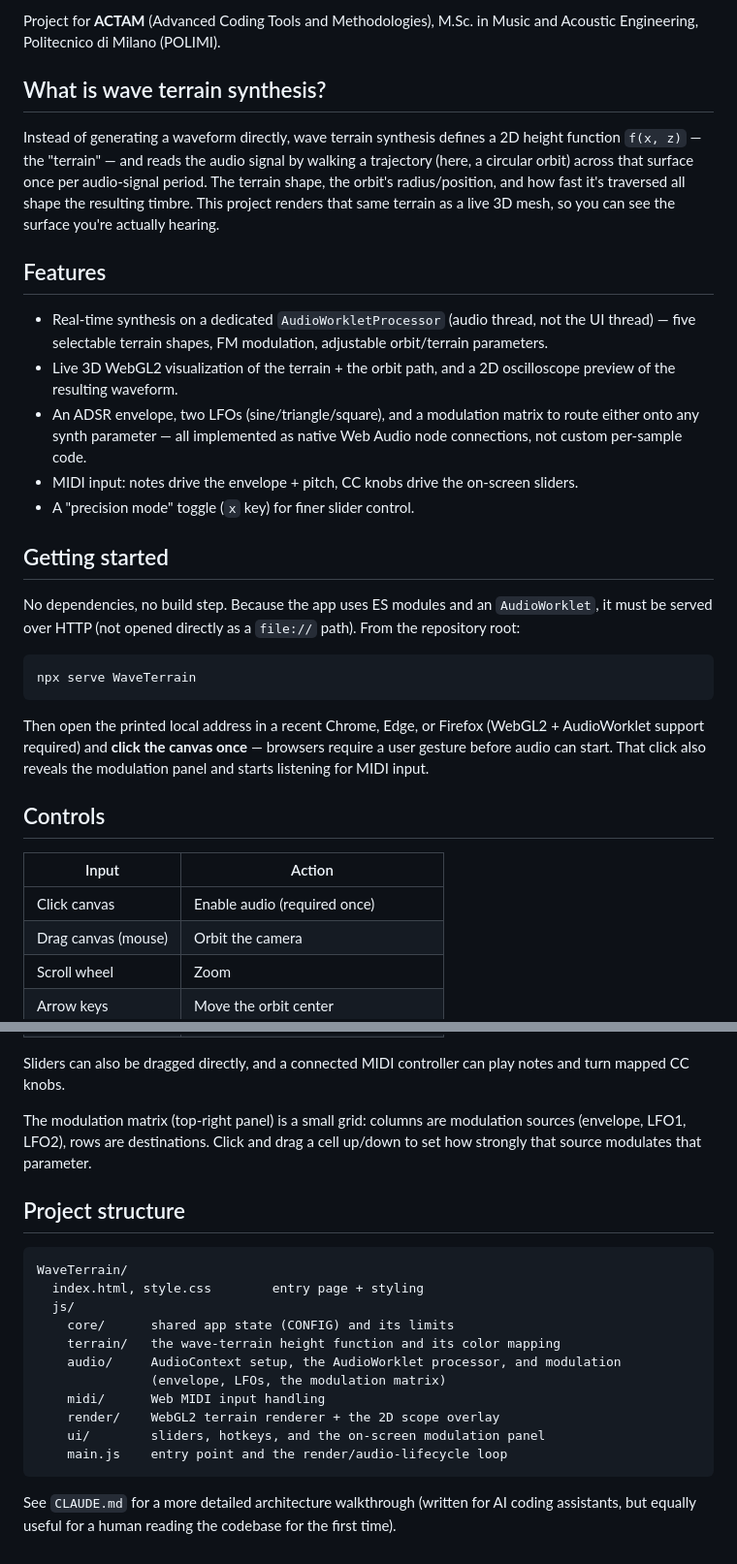
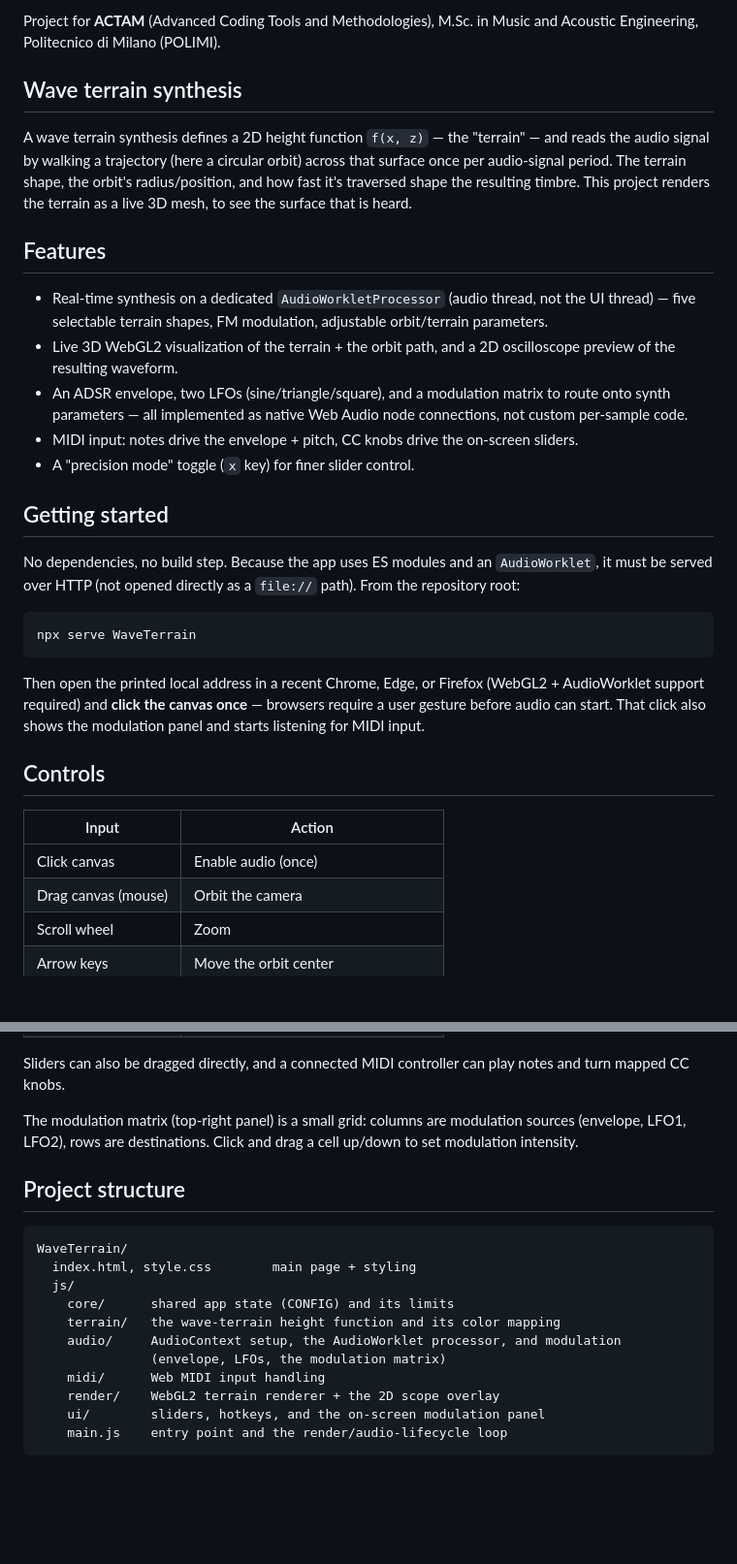
Before and after one commit to naogitnaohub/WaveTerrainSynth, a Markdown page: README.md, 2 parts joined by grey strips. Shown at 97% size. GitHub-like rendering; blank space fills up the shorter version.

````diff
--- a/README.md
+++ b/README.md
@@ -4,15 +4,15 @@ A real-time **wave terrain synthesizer** built with the Web Audio API, AudioWork
 
 Project for **ACTAM** (Advanced Coding Tools and Methodologies), M.Sc. in Music and Acoustic Engineering, Politecnico di Milano (POLIMI).
 
-## What is wave terrain synthesis?
+## Wave terrain synthesis
 
-Instead of generating a waveform directly, wave terrain synthesis defines a 2D height function `f(x, z)` — the "terrain" — and reads the audio signal by walking a trajectory (here, a circular orbit) across that surface once per audio-signal period. The terrain shape, the orbit's radius/position, and how fast it's traversed all shape the resulting timbre. This project renders that same terrain as a live 3D mesh, so you can see the surface you're actually hearing.
+A wave terrain synthesis defines a 2D height function `f(x, z)` — the "terrain" — and reads the audio signal by walking a trajectory (here a circular orbit) across that surface once per audio-signal period. The terrain shape, the orbit's radius/position, and how fast it's traversed shape the resulting timbre. This project renders the terrain as a live 3D mesh, to see the surface that is heard.
 
 ## Features
 
 - Real-time synthesis on a dedicated `AudioWorkletProcessor` (audio thread, not the UI thread) — five selectable terrain shapes, FM modulation, adjustable orbit/terrain parameters.
 - Live 3D WebGL2 visualization of the terrain + the orbit path, and a 2D oscilloscope preview of the resulting waveform.
-- An ADSR envelope, two LFOs (sine/triangle/square), and a modulation matrix to route either onto any synth parameter — all implemented as native Web Audio node connections, not custom per-sample code.
+- An ADSR envelope, two LFOs (sine/triangle/square), and a modulation matrix to route onto synth parameters — all implemented as native Web Audio node connections, not custom per-sample code.
 - MIDI input: notes drive the envelope + pitch, CC knobs drive the on-screen sliders.
 - A "precision mode" toggle (`x` key) for finer slider control.
 
@@ -24,13 +24,13 @@ No dependencies, no build step. Because the app uses ES modules and an `AudioWor
 npx serve WaveTerrain
 ```
 
-Then open the printed local address in a recent Chrome, Edge, or Firefox (WebGL2 + AudioWorklet support required) and **click the canvas once** — browsers require a user gesture before audio can start. That click also reveals the modulation panel and starts listening for MIDI input.
+Then open the printed local address in a recent Chrome, Edge, or Firefox (WebGL2 + AudioWorklet support required) and **click the canvas once** — browsers require a user gesture before audio can start. That click also shows the modulation panel and starts listening for MIDI input.
 
 ## Controls
 
 | Input | Action |
 |---|---|
-| Click canvas | Enable audio (required once) |
+| Click canvas | Enable audio (once) |
 | Drag canvas (mouse) | Orbit the camera |
 | Scroll wheel | Zoom |
 | Arrow keys | Move the orbit center |
@@ -47,13 +47,13 @@ Then open the printed local address in a recent Chrome, Edge, or Firefox (WebGL2
 
 Sliders can also be dragged directly, and a connected MIDI controller can play notes and turn mapped CC knobs.
 
-The modulation matrix (top-right panel) is a small grid: columns are modulation sources (envelope, LFO1, LFO2), rows are destinations. Click and drag a cell up/down to set how strongly that source modulates that parameter.
+The modulation matrix (top-right panel) is a small grid: columns are modulation sources (envelope, LFO1, LFO2), rows are destinations. Click and drag a cell up/down to set modulation intensity.
 
 ## Project structure
 
 ```
 WaveTerrain/
-  index.html, style.css        entry page + styling
+  index.html, style.css        main page + styling
   js/
     core/      shared app state (CONFIG) and its limits
     terrain/   the wave-terrain height function and its color mapping
@@ -64,5 +64,3 @@ WaveTerrain/
     ui/        sliders, hotkeys, and the on-screen modulation panel
     main.js    entry point and the render/audio-lifecycle loop
 ```
-
-See `CLAUDE.md` for a more detailed architecture walkthrough (written for AI coding assistants, but equally useful for a human reading the codebase for the first time).
````
